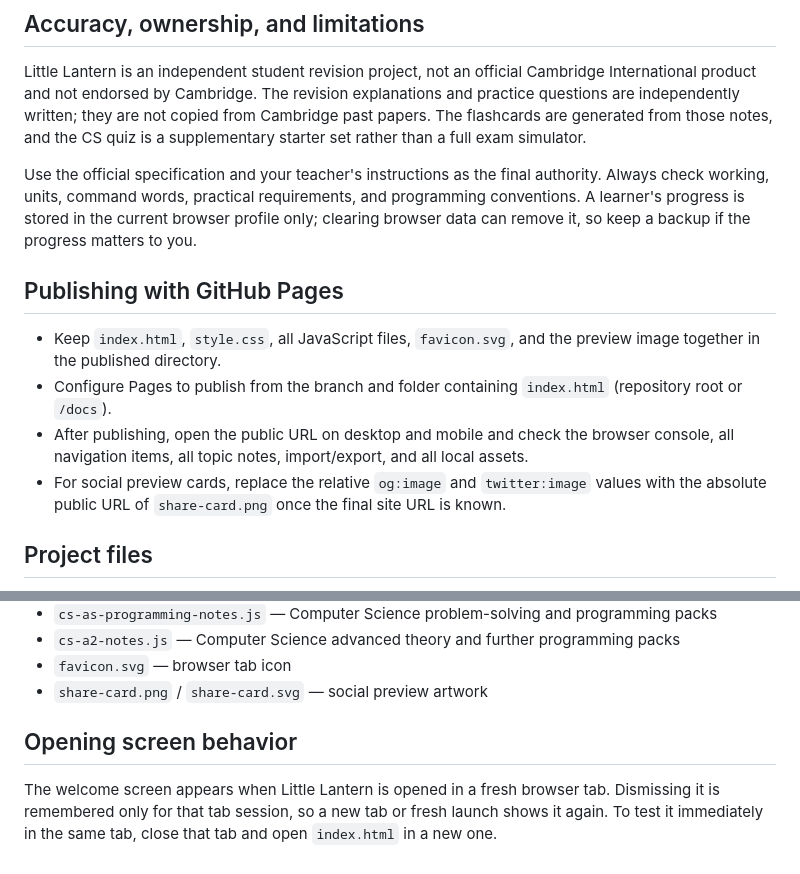
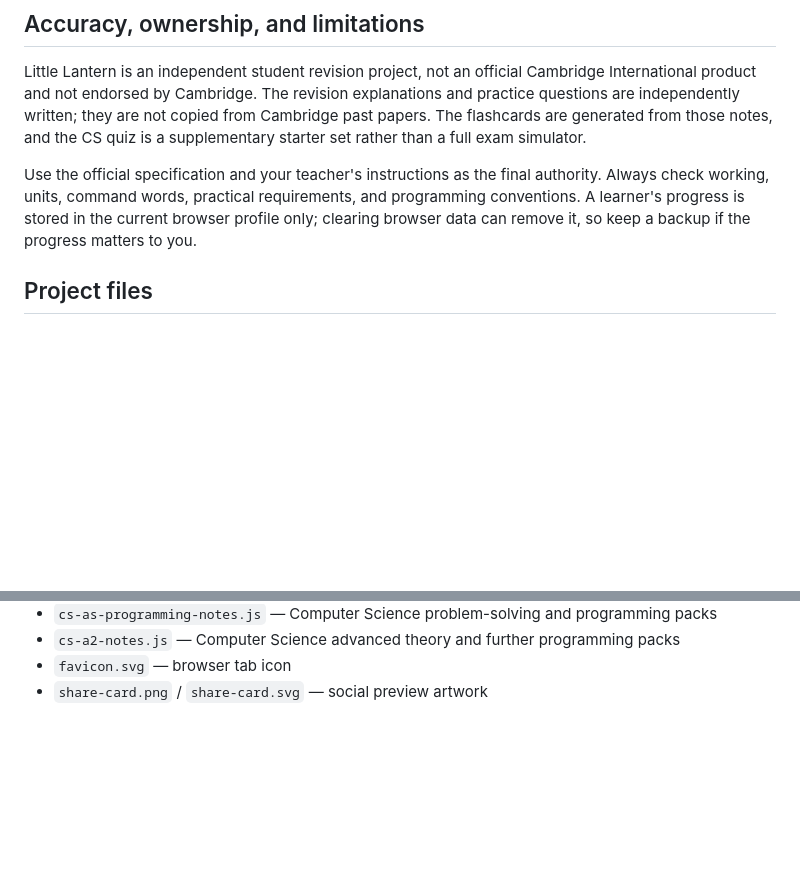
Before and after one commit to ashfriendash/littlelantern, a Markdown page: README.md, 2 parts joined by grey strips. GitHub-like rendering; blank space fills up the shorter version.

```diff
--- a/README.md
+++ b/README.md
@@ -60,12 +37,6 @@ Little Lantern is an independent student revision project, not an official Cambr
 
 Use the official specification and your teacher's instructions as the final authority. Always check working, units, command words, practical requirements, and programming conventions. A learner's progress is stored in the current browser profile only; clearing browser data can remove it, so keep a backup if the progress matters to you.
 
-## Publishing with GitHub Pages
-
-- Keep `index.html`, `style.css`, all JavaScript files, `favicon.svg`, and the preview image together in the published directory.
-- Configure Pages to publish from the branch and folder containing `index.html` (repository root or `/docs`).
-- After publishing, open the public URL on desktop and mobile and check the browser console, all navigation items, all topic notes, import/export, and all local assets.
-- For social preview cards, replace the relative `og:image` and `twitter:image` values with the absolute public URL of `share-card.png` once the final site URL is known.
 
 ## Project files
 
@@ -81,7 +52,3 @@ Use the official specification and your teacher's instructions as the final auth
 - `cs-a2-notes.js` — Computer Science advanced theory and further programming packs
 - `favicon.svg` — browser tab icon
 - `share-card.png` / `share-card.svg` — social preview artwork
-
-## Opening screen behavior
-
-The welcome screen appears when Little Lantern is opened in a fresh browser tab. Dismissing it is remembered only for that tab session, so a new tab or fresh launch shows it again. To test it immediately in the same tab, close that tab and open `index.html` in a new one.
```
Also changed, not shown: other parts of README.md (+6 -29 lines).
